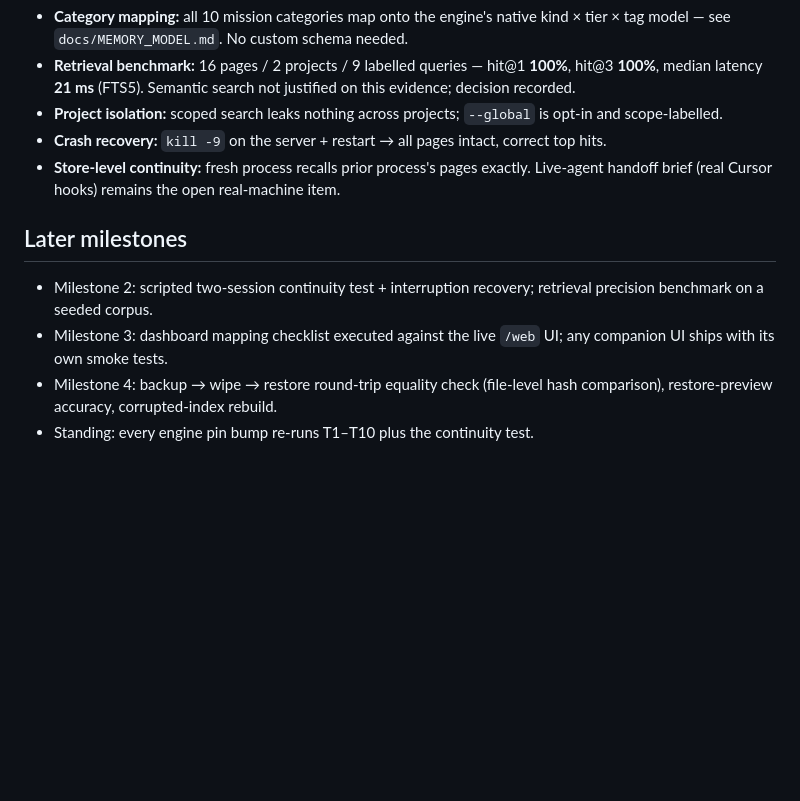
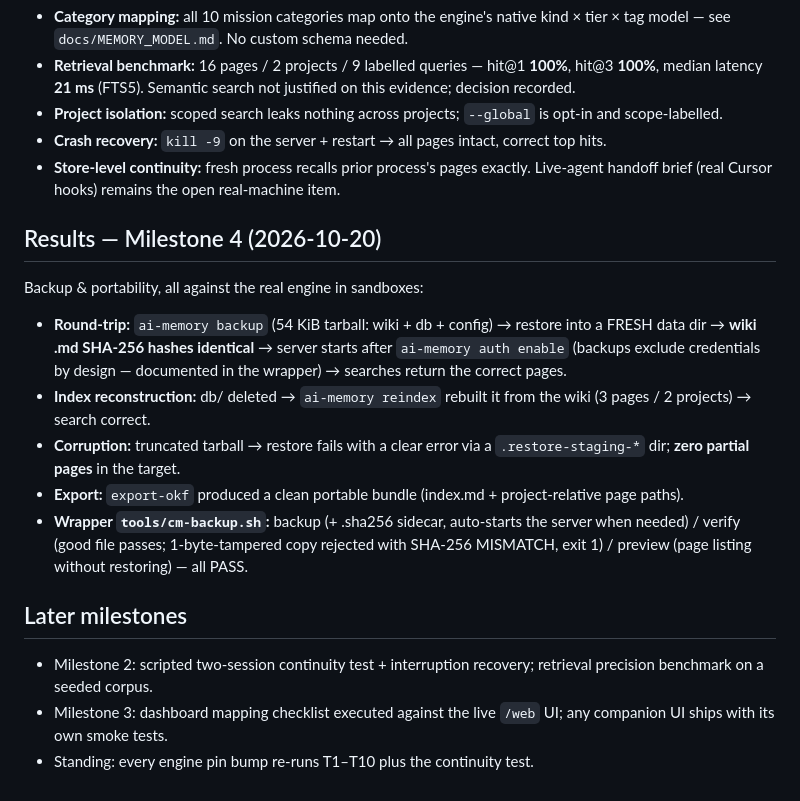
Before and after one commit to mymyanmarland/cursormemo, a Markdown page: docs/TEST_PLAN.md, the part around the change. Rendered like a GitHub page; blank space fills up the shorter version.

Commit message:
CursorMemo 2.0 milestone 4: backup round-trip verified + cm-backup wrapper

```diff
--- a/docs/TEST_PLAN.md
+++ b/docs/TEST_PLAN.md
@@ -54,12 +54,30 @@ no systemd in the VM):
   exactly. Live-agent handoff brief (real Cursor hooks) remains the open
   real-machine item.
 
+## Results — Milestone 4 (2026-10-20)
+
+Backup & portability, all against the real engine in sandboxes:
+
+- **Round-trip:** `ai-memory backup` (54 KiB tarball: wiki + db + config) →
+  restore into a FRESH data dir → **wiki .md SHA-256 hashes identical** →
+  server starts after `ai-memory auth enable` (backups exclude credentials
+  by design — documented in the wrapper) → searches return the correct
+  pages.
+- **Index reconstruction:** db/ deleted → `ai-memory reindex` rebuilt it
+  from the wiki (3 pages / 2 projects) → search correct.
+- **Corruption:** truncated tarball → restore fails with a clear error via
+  a `.restore-staging-*` dir; **zero partial pages** in the target.
+- **Export:** `export-okf` produced a clean portable bundle (index.md +
+  project-relative page paths).
+- **Wrapper `tools/cm-backup.sh`:** backup (+ .sha256 sidecar, auto-starts
+  the server when needed) / verify (good file passes; 1-byte-tampered copy
+  rejected with SHA-256 MISMATCH, exit 1) / preview (page listing without
+  restoring) — all PASS.
+
 ## Later milestones
 
 - Milestone 2: scripted two-session continuity test + interruption recovery;
   retrieval precision benchmark on a seeded corpus.
 - Milestone 3: dashboard mapping checklist executed against the live `/web`
   UI; any companion UI ships with its own smoke tests.
-- Milestone 4: backup → wipe → restore round-trip equality check (file-level
-  hash comparison), restore-preview accuracy, corrupted-index rebuild.
 - Standing: every engine pin bump re-runs T1–T10 plus the continuity test.
```
